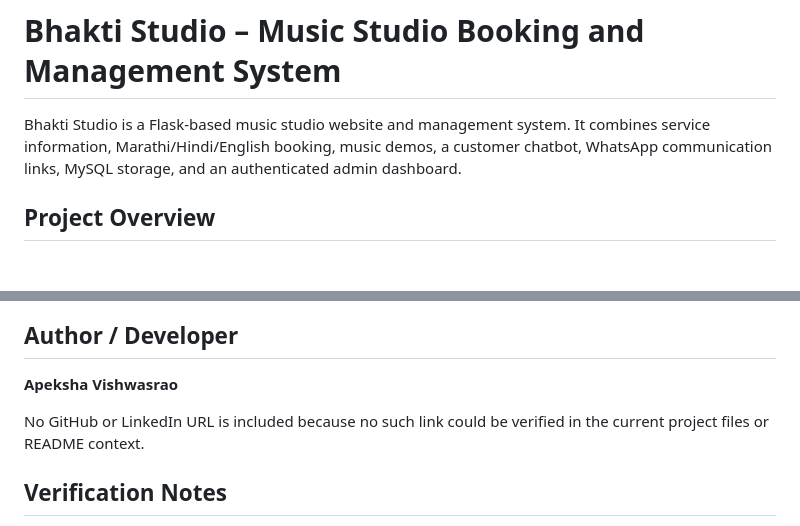
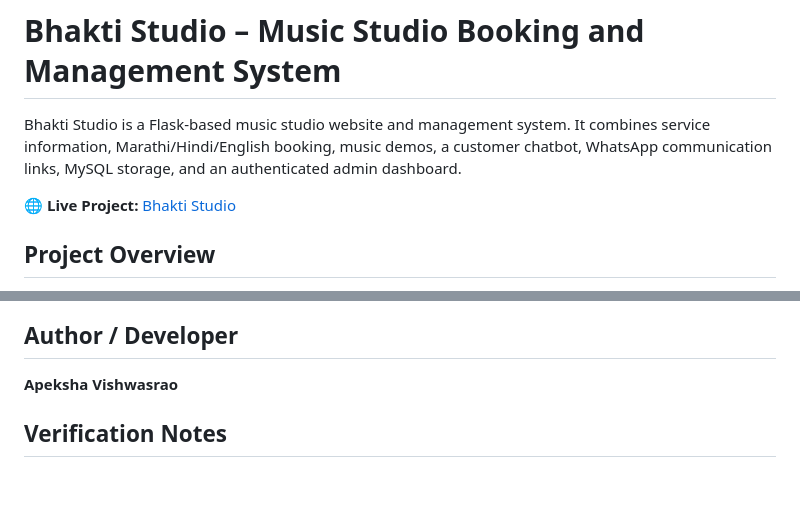
Before and after one commit to apekshavishwasrao2112/bhakti-studio-website, a Markdown page: README.md, 2 parts joined by grey strips. GitHub-like rendering; blank space fills up the shorter version.

```diff
--- a/README.md
+++ b/README.md
@@ -1,6 +1,8 @@
 # Bhakti Studio – Music Studio Booking and Management System
 
 Bhakti Studio is a Flask-based music studio website and management system. It combines service information, Marathi/Hindi/English booking, music demos, a customer chatbot, WhatsApp communication links, MySQL storage, and an authenticated admin dashboard.
+
+**🌐 Live Project:** [Bhakti Studio](https://bhakti-studio-website-production.up.railway.app/)
 
 ## Project Overview
 
@@ -461,7 +463,6 @@ The following are future work, not current features:
 
 **Apeksha Vishwasrao**
 
-No GitHub or LinkedIn URL is included because no such link could be verified in the current project files or README context.
 
 ## Verification Notes
 
```
